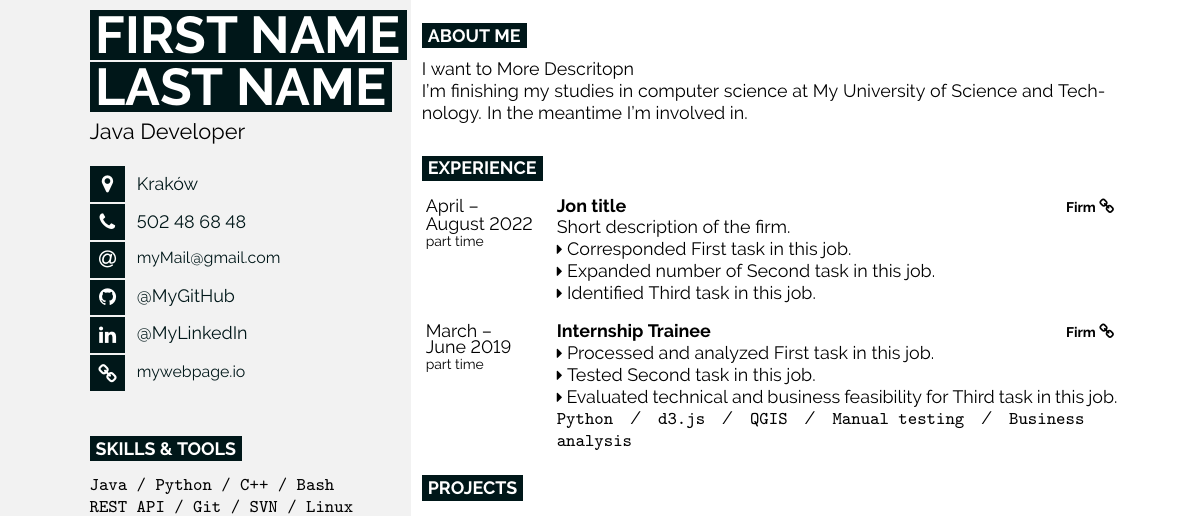
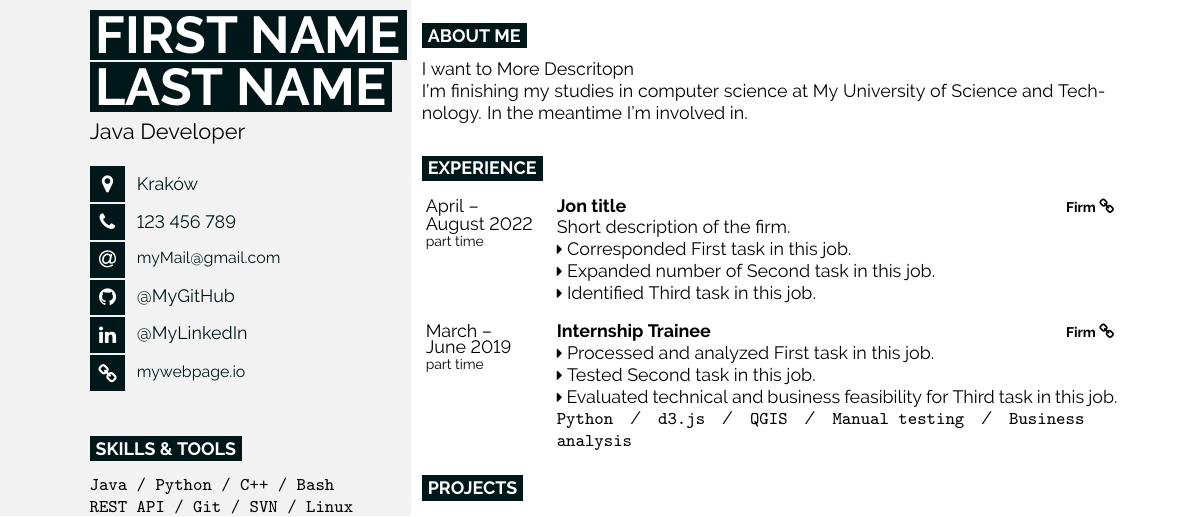
Before and after one commit to TobiaszWojnar/LaTeX_Junior_Dev_CV, a LaTeX document (main.tex, which reads sidebar.tex): part of the page, cut so that both start at the same text. Compiled offline with pdfLaTeX.

Commit message:
Update sidebar.tex
deleted unnecessary data

```diff
--- a/sidebar.tex
+++ b/sidebar.tex
@@ -10,7 +10,7 @@
 
 %Contact Info - if you have too long email/website use \small font size
 \icon{MapMarker}{12}{Kraków}\\
-\icon{Phone}{12}{502 48 68 48}\\
+\icon{Phone}{12}{123 456 789}\\
 \icon{At}{12}{\small\href{mailto:main@gmail.com}{myMail@gmail.com}}\\
 \icon{Github}{12}{\href{https://github.com/}{@MyGitHub}}\\
 \icon{Linkedin}{12}{\href{https://www.linkedin.com/}{@MyLinkedIn}}\\
```
